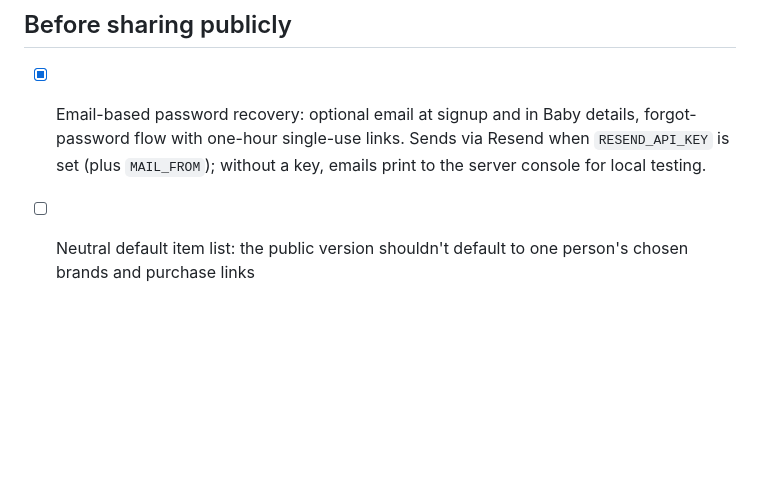
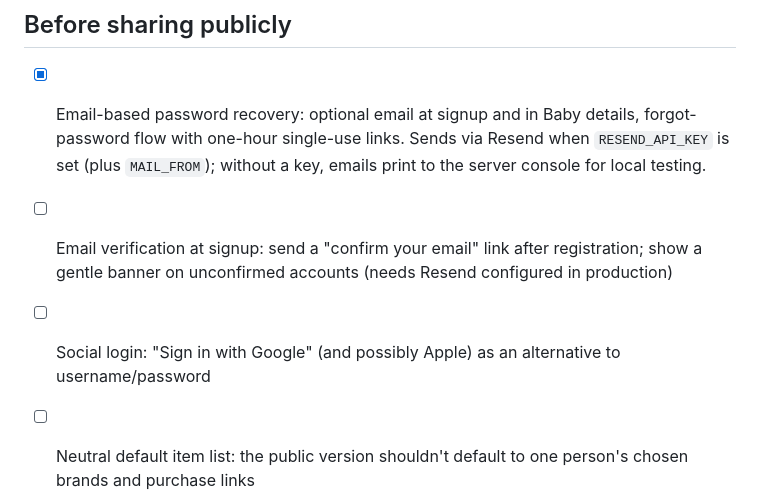
Before and after one commit to Sudonuma/baby-prep-dashboard, a Markdown page: ROADMAP.md, the part around the change. Rendered like a GitHub page; blank space fills up the shorter version.

Commit message:
Roadmap: email verification at signup and social login planned for later

```diff
--- a/ROADMAP.md
+++ b/ROADMAP.md
@@ -42,5 +42,7 @@ Work top-to-bottom: each phase builds on the one before it.
 ## Before sharing publicly
 
 - [x] Email-based password recovery: optional email at signup and in Baby details, forgot-password flow with one-hour single-use links. Sends via Resend when `RESEND_API_KEY` is set (plus `MAIL_FROM`); without a key, emails print to the server console for local testing.
+- [ ] Email verification at signup: send a "confirm your email" link after registration; show a gentle banner on unconfirmed accounts (needs Resend configured in production)
+- [ ] Social login: "Sign in with Google" (and possibly Apple) as an alternative to username/password
 - [ ] Neutral default item list: the public version shouldn't default to one person's chosen brands and purchase links
 - [ ] Data safety: export/import (or server-side storage) so clearing browser storage doesn't wipe progress
```
